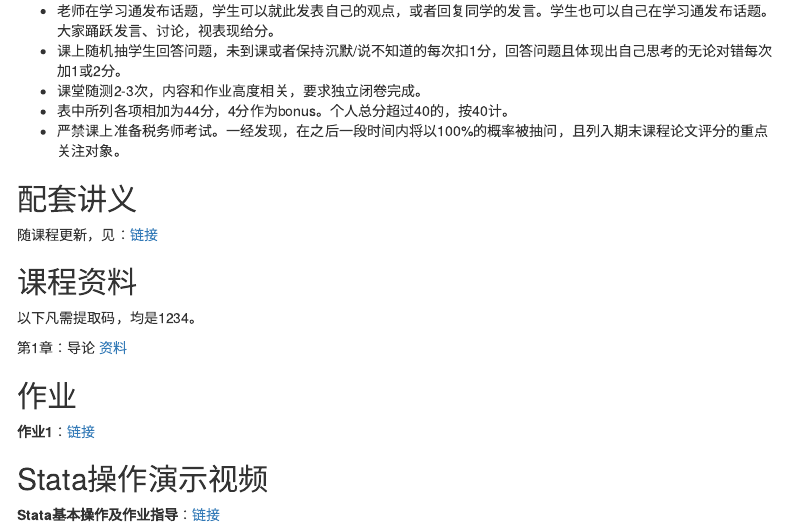
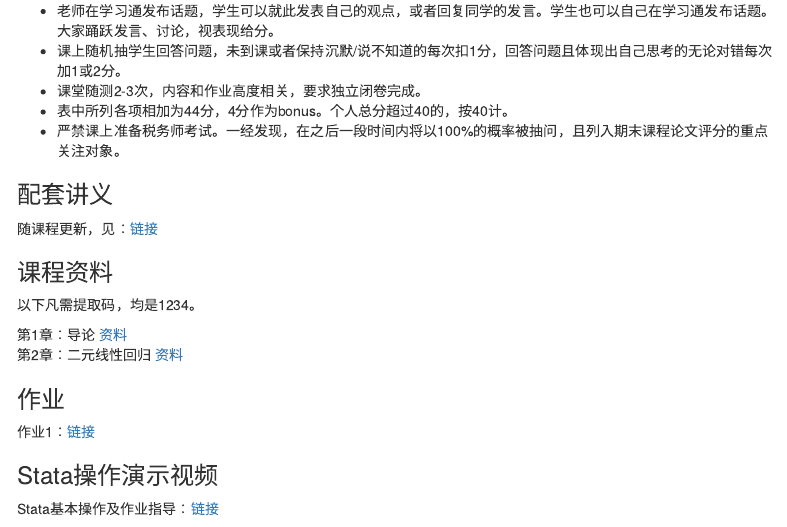
Before and after one commit to bingyenufe/econometrics_2022, an R Markdown document (index.Rmd): the page in a window 1100 px wide, from 600 px down. The pictures show the output file index.html that the author committed with the source, opened offline; menus at the side of the page are left out.

Commit message:
ca220921

```diff
--- a/index.Rmd
+++ b/index.Rmd
@@ -35,17 +35,18 @@ output:
 - 表中所列各项相加为44分，4分作为bonus。个人总分超过40的，按40计。
 - 严禁课上准备税务师考试。一经发现，在之后一段时间内将以100%的概率被抽问，且列入期末课程论文评分的重点关注对象。
 
-## 配套讲义
+### 配套讲义
 
 随课程更新，见：[链接](https://bingyenufe.github.io/CSJLYY/)
 
-## 课程资料
+### 课程资料
 
 以下凡需提取码，均是1234。
 
 第1章：导论 [资料](https://pan.baidu.com/s/11CQtdWpNg0Q5yF7W8utxrg)<br>
+第2章：二元线性回归 [资料](https://pan.baidu.com/s/1TMPDRCnXdXTwieor_lkypQ)<br>
 
-## 作业
+### 作业
 
-**作业1**：[链接](https://pan.baidu.com/s/1s_Z_t1pTYfbdxnBt6aHRhg)<br>
+作业1：[链接](https://pan.baidu.com/s/1s_Z_t1pTYfbdxnBt6aHRhg)<br>
 
```
Also changed, not shown: index.html, index.Rmd (6 more changed lines).
